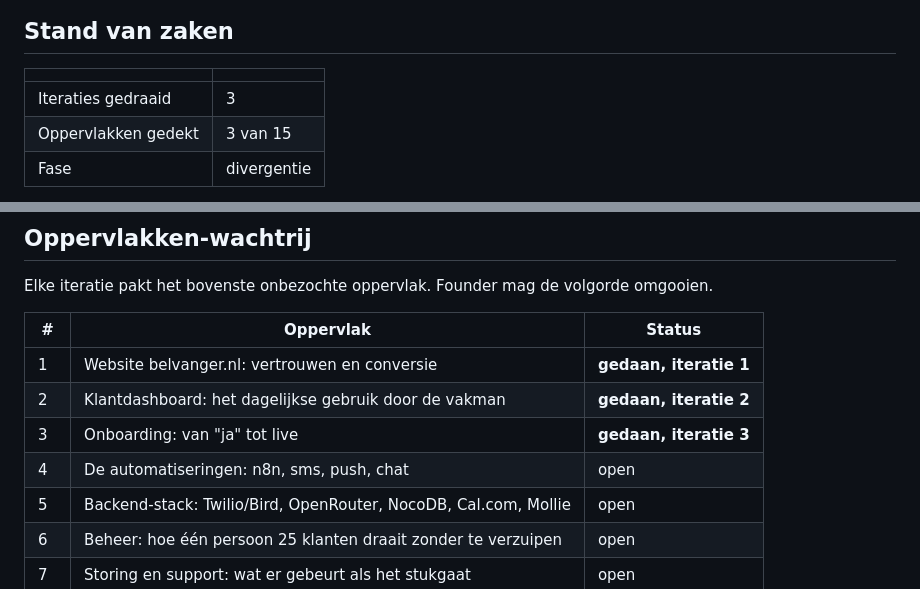
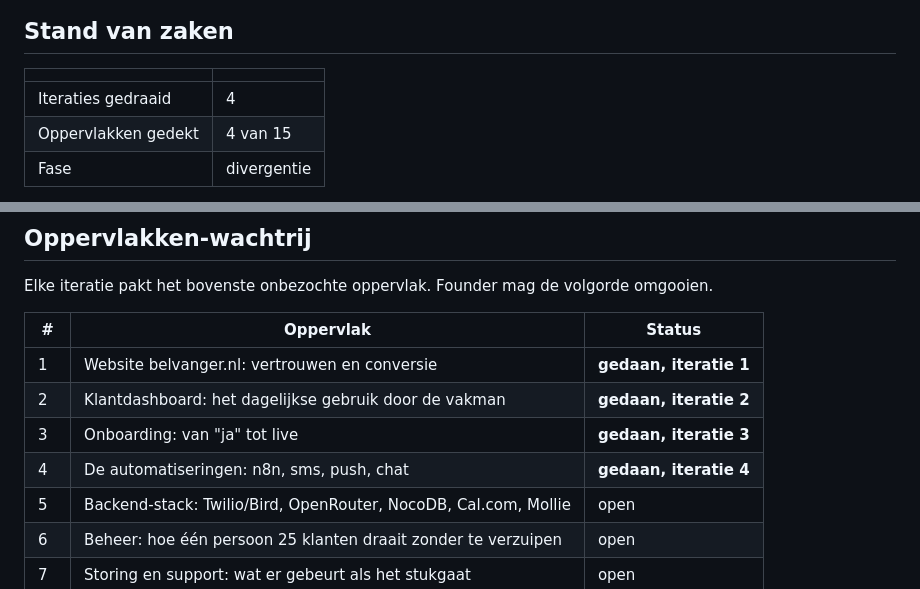
Before and after one commit to CryptoWesAI/primecircle-ai-company, a Markdown page: docs/research/adhd-topnotch-logboek.md, 2 parts joined by grey strips. Drawn GitHub-style.

```diff
--- a/docs/research/adhd-topnotch-logboek.md
+++ b/docs/research/adhd-topnotch-logboek.md
@@ -17,8 +17,8 @@
 
 | | |
 |---|---|
-| Iteraties gedraaid | 3 |
-| Oppervlakken gedekt | 3 van 15 |
+| Iteraties gedraaid | 4 |
+| Oppervlakken gedekt | 4 van 15 |
 | Fase | divergentie |
 
 **Sterkste vondst tot nu toe:** bel-de-demo (iteratie 1). Twee onafhankelijke frames
@@ -45,7 +45,7 @@ Elke iteratie pakt het bovenste onbezochte oppervlak. Founder mag de volgorde om
 | 1 | Website belvanger.nl: vertrouwen en conversie | **gedaan, iteratie 1** |
 | 2 | Klantdashboard: het dagelijkse gebruik door de vakman | **gedaan, iteratie 2** |
 | 3 | Onboarding: van "ja" tot live | **gedaan, iteratie 3** |
-| 4 | De automatiseringen: n8n, sms, push, chat | open |
+| 4 | De automatiseringen: n8n, sms, push, chat | **gedaan, iteratie 4** |
 | 5 | Backend-stack: Twilio/Bird, OpenRouter, NocoDB, Cal.com, Mollie | open |
 | 6 | Beheer: hoe één persoon 25 klanten draait zonder te verzuipen | open |
 | 7 | Storing en support: wat er gebeurt als het stukgaat | open |
```
Also changed, not shown: other parts of docs/research/adhd-topnotch-logboek.md (+80 -0 lines).
